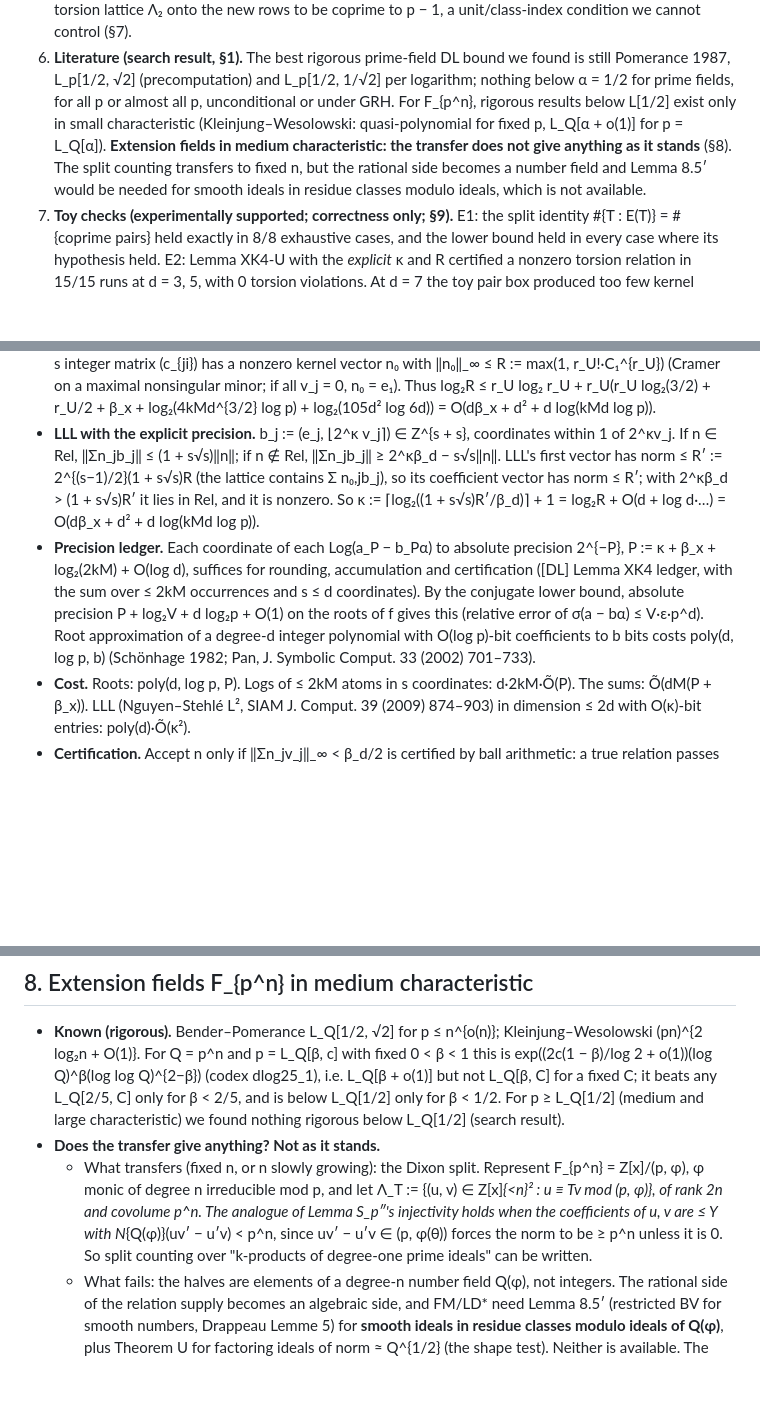
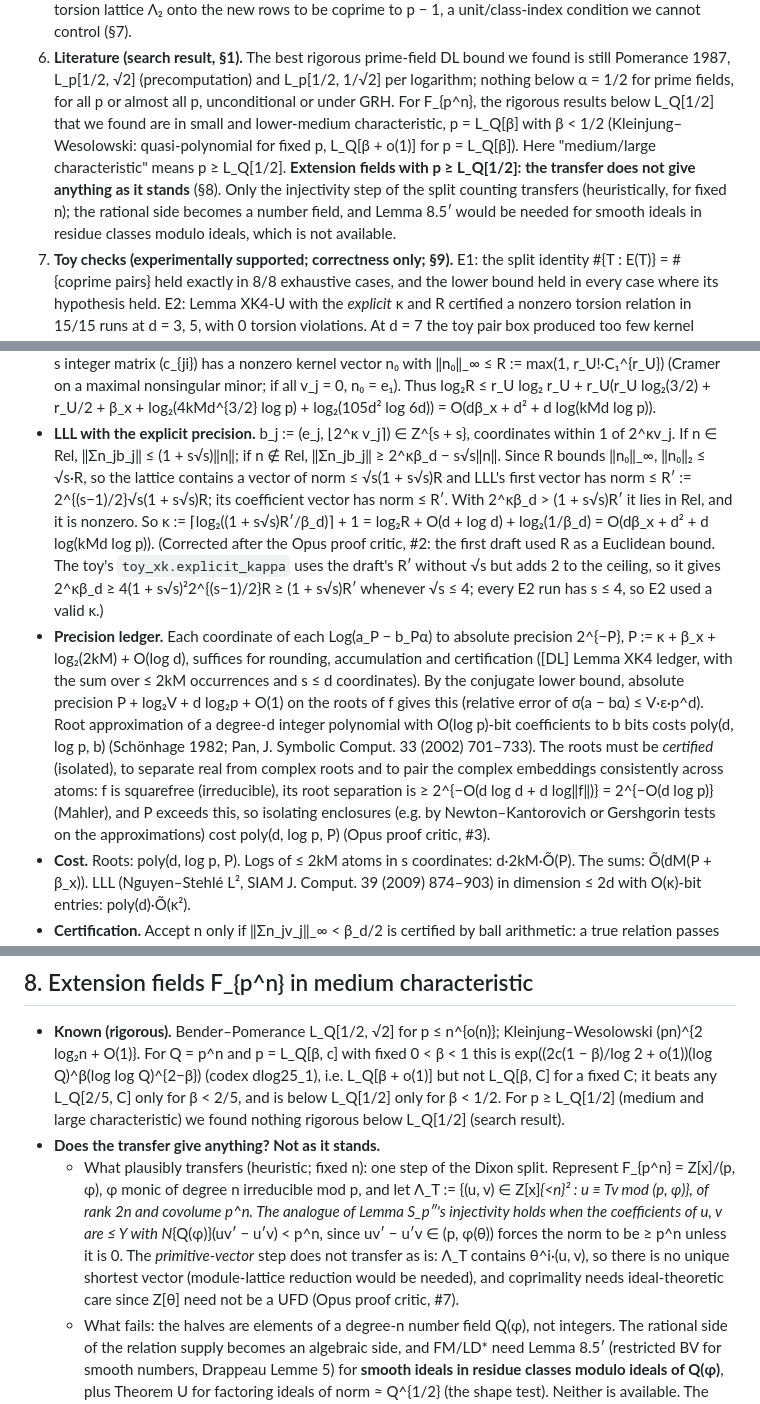
Before and after one commit to kasper0406/factoring-connection, a Markdown page: notes/dlog25_results.md, 3 parts joined by grey strips. Rendered like a GitHub page; blank space fills up the shorter version.

Commit message:
dlog25: apply Opus proof-critic fixes (XK4-U norm bookkeeping, certified roots, scope wording)
Co-Authored-By: Claude Opus 5.5 <noreply@anthropic.com>

```diff
--- a/notes/dlog25_results.md
+++ b/notes/dlog25_results.md
@@ -58,11 +58,12 @@ and need nothing new.
    coprime to p − 1, a unit/class-index condition we cannot control (§7).
 6. **Literature (search result, §1).** The best rigorous prime-field DL bound we found is still Pomerance 1987,
    L_p[1/2, √2] (precomputation) and L_p[1/2, 1/√2] per logarithm; nothing below α = 1/2 for prime fields, for all p
-   or almost all p, unconditional or under GRH. For F_{p^n}, rigorous results below L[1/2] exist only in small
-   characteristic (Kleinjung–Wesolowski: quasi-polynomial for fixed p, L_Q[α + o(1)] for p = L_Q[α]). **Extension
-   fields in medium characteristic: the transfer does not give anything as it stands** (§8). The split counting
-   transfers to fixed n, but the rational side becomes a number field and Lemma 8.5′ would be needed for smooth
-   ideals in residue classes modulo ideals, which is not available.
+   or almost all p, unconditional or under GRH. For F_{p^n}, the rigorous results below L_Q[1/2] that we found are in
+   small and lower-medium characteristic, p = L_Q[β] with β < 1/2 (Kleinjung–Wesolowski: quasi-polynomial for fixed p,
+   L_Q[β + o(1)] for p = L_Q[β]). Here "medium/large characteristic" means p ≥ L_Q[1/2]. **Extension fields with
+   p ≥ L_Q[1/2]: the transfer does not give anything as it stands** (§8). Only the injectivity step of the split
+   counting transfers (heuristically, for fixed n); the rational side becomes a number field, and Lemma 8.5′ would be
+   needed for smooth ideals in residue classes modulo ideals, which is not available.
 7. **Toy checks (experimentally supported; correctness only; §9).** E1: the split identity
    #{T : E(T)} = #{coprime pairs} held exactly in 8/8 exhaustive cases, and the lower bound held in every case where
    its hypothesis held. E2: Lemma XK4-U with the *explicit* κ and R certified a nonzero torsion relation in 15/15 runs at
@@ -234,16 +237,22 @@ poly(d)·Õ(M·(P + β_x) + κ²) with κ, P = O(dβ_x + d² + d·log(kMd log p)
     log₂R ≤ r_U log₂ r_U + r_U(r_U log₂(3/2) + r_U/2 + β_x + log₂(4kMd^{3/2} log p) + log₂(105d² log 6d))
           = O(dβ_x + d² + d log(kMd log p)).
 - **LLL with the explicit precision.** b_j := (e_j, ⌊2^κ v_j⌉) ∈ Z^{s + s}, coordinates within 1 of 2^κv_j. If n ∈ Rel,
-  ‖Σn_jb_j‖ ≤ (1 + s√s)‖n‖; if n ∉ Rel, ‖Σn_jb_j‖ ≥ 2^κβ_d − s√s‖n‖. LLL's first vector has norm ≤ R′ :=
-  2^{(s−1)/2}(1 + s√s)R (the lattice contains Σ n₀,jb_j), so its coefficient vector has norm ≤ R′; with
-  2^κβ_d > (1 + s√s)R′ it lies in Rel, and it is nonzero. So κ := ⌈log₂((1 + s√s)R′/β_d)⌉ + 1 = log₂R + O(d + log d·…)
-  = O(dβ_x + d² + d log(kMd log p)).
+  ‖Σn_jb_j‖ ≤ (1 + s√s)‖n‖; if n ∉ Rel, ‖Σn_jb_j‖ ≥ 2^κβ_d − s√s‖n‖. Since R bounds ‖n₀‖_∞, ‖n₀‖₂ ≤ √s·R, so the
+  lattice contains a vector of norm ≤ √s(1 + s√s)R and LLL's first vector has norm ≤ R′ := 2^{(s−1)/2}√s(1 + s√s)R; its
+  coefficient vector has norm ≤ R′. With 2^κβ_d > (1 + s√s)R′ it lies in Rel, and it is nonzero. So
+  κ := ⌈log₂((1 + s√s)R′/β_d)⌉ + 1 = log₂R + O(d + log d) + log₂(1/β_d) = O(dβ_x + d² + d log(kMd log p)).
+  (Corrected after the Opus proof critic, #2: the first draft used R as a Euclidean bound. The toy's
+  `toy_xk.explicit_kappa` uses the draft's R′ without √s but adds 2 to the ceiling, so it gives
+  2^κβ_d ≥ 4(1 + s√s)²2^{(s−1)/2}R ≥ (1 + s√s)R′ whenever √s ≤ 4; every E2 run has s ≤ 4, so E2 used a valid κ.)
 - **Precision ledger.** Each coordinate of each Log(a_P − b_Pα) to absolute precision 2^{−P}, P := κ + β_x +
   log₂(2kM) + O(log d), suffices for rounding, accumulation and certification ([DL] Lemma XK4 ledger, with the sum over
   ≤ 2kM occurrences and s ≤ d coordinates). By the conjugate lower bound, absolute precision P + log₂V + d log₂p + O(1)
   on the roots of f gives this (relative error of σ(a − bα) ≤ V·ε·p^d). Root approximation of a degree-d integer
   polynomial with O(log p)-bit coefficients to b bits costs poly(d, log p, b) (Schönhage 1982; Pan, J. Symbolic Comput.
-  33 (2002) 701–733).
+  33 (2002) 701–733). The roots must be *certified* (isolated), to separate real from complex roots and to pair the
+  complex embeddings consistently across atoms: f is squarefree (irreducible), its root separation is
+  ≥ 2^{−O(d log d + d log‖f‖)} = 2^{−O(d log p)} (Mahler), and P exceeds this, so isolating enclosures (e.g. by
+  Newton–Kantorovich or Gershgorin tests on the approximations) cost poly(d, log p, P) (Opus proof critic, #3).
 - **Cost.** Roots: poly(d, log p, P). Logs of ≤ 2kM atoms in s coordinates: d·2kM·Õ(P). The sums: Õ(dM(P + β_x)).
   LLL (Nguyen–Stehlé L², SIAM J. Comput. 39 (2009) 874–903) in dimension ≤ 2d with O(κ)-bit entries: poly(d)·Õ(κ²).
 - **Certification.** Accept n only if ‖Σn_jv_j‖_∞ < β_d/2 is certified by ball arithmetic: a true relation passes by the
@@ -354,11 +366,13 @@ is not computed.
   is below L_Q[1/2] only for β < 1/2. For p ≥ L_Q[1/2] (medium and large characteristic) we found nothing rigorous
   below L_Q[1/2] (search result).
 - **Does the transfer give anything? Not as it stands.**
-  - What transfers (fixed n, or n slowly growing): the Dixon split. Represent F_{p^n} = Z[x]/(p, φ), φ monic of
-    degree n irreducible mod p, and let Λ_T := {(u, v) ∈ Z[x]_{<n}² : u ≡ Tv mod (p, φ)}, of rank 2n and covolume p^n.
-    The analogue of Lemma S_p″'s injectivity holds when the coefficients of u, v are ≤ Y with N_{Q(φ)}(uv′ − u′v) < p^n,
-    since uv′ − u′v ∈ (p, φ(θ)) forces the norm to be ≥ p^n unless it is 0. So split counting over "k-products of
-    degree-one prime ideals" can be written.
+  - What plausibly transfers (heuristic; fixed n): one step of the Dixon split. Represent F_{p^n} = Z[x]/(p, φ), φ
+    monic of degree n irreducible mod p, and let Λ_T := {(u, v) ∈ Z[x]_{<n}² : u ≡ Tv mod (p, φ)}, of rank 2n and
+    covolume p^n. The analogue of Lemma S_p″'s *injectivity* holds when the coefficients of u, v are ≤ Y with
+    N_{Q(φ)}(uv′ − u′v) < p^n, since uv′ − u′v ∈ (p, φ(θ)) forces the norm to be ≥ p^n unless it is 0. The
+    *primitive-vector* step does not transfer as is: Λ_T contains θ^i·(u, v), so there is no unique shortest vector
+    (module-lattice reduction would be needed), and coprimality needs ideal-theoretic care since Z[θ] need not be a UFD
+    (Opus proof critic, #7).
   - What fails: the halves are elements of a degree-n number field Q(φ), not integers. The rational side of the relation
     supply becomes an algebraic side, and FM/LD* need Lemma 8.5′ (restricted BV for smooth numbers, Drappeau Lemme 5) for
     **smooth ideals in residue classes modulo ideals of Q(φ)**, plus Theorem U for factoring ideals of norm ≈ Q^{1/2}
```
Also changed, not shown: other parts of notes/dlog25_results.md (+14 -9 lines).
